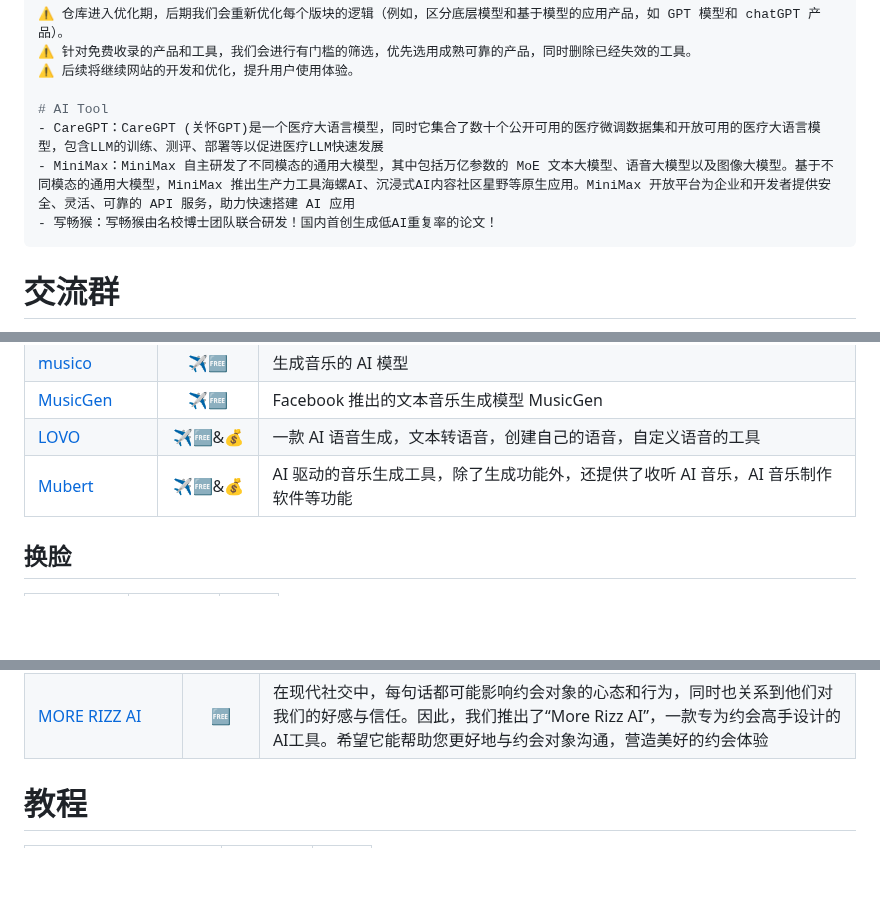
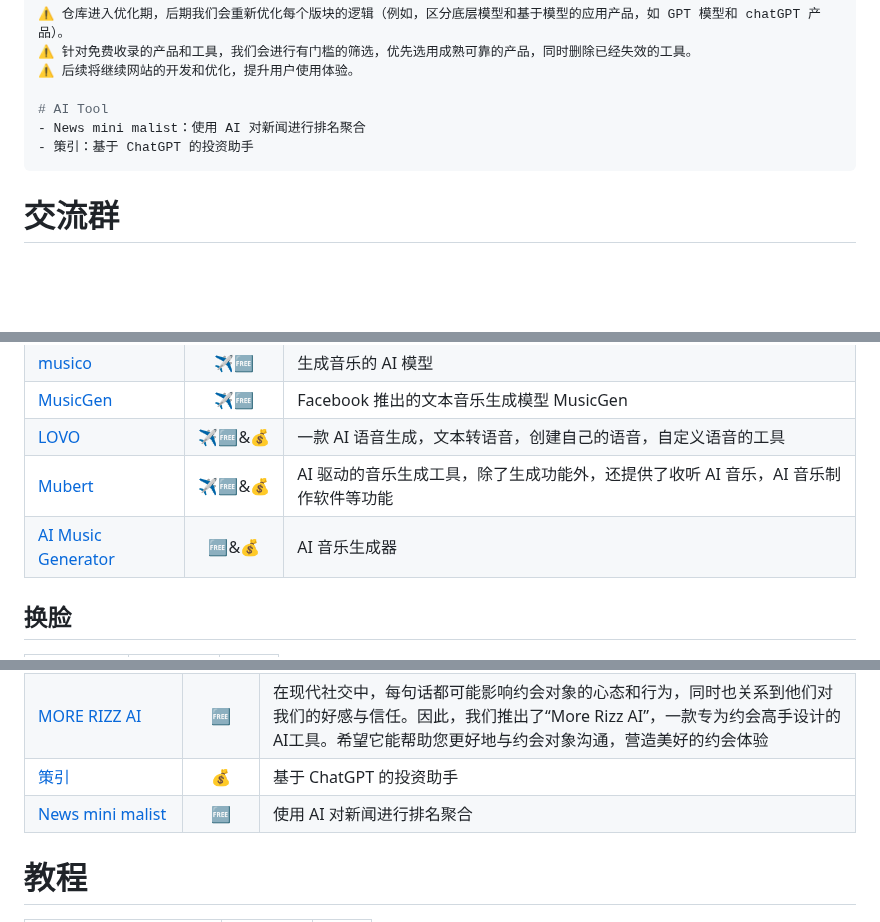
Before and after one commit to Eternaldeath/AIProductHome, a Markdown page: README.md, 3 parts joined by grey strips. Drawn GitHub-style; blank space fills up the shorter version.

Commit message:
本周更新

````diff
--- a/README.md
+++ b/README.md
@@ -41,9 +41,8 @@
 ⚠️ 后续将继续网站的开发和优化，提升用户使用体验。
 
 # AI Tool
-- CareGPT：CareGPT (关怀GPT)是一个医疗大语言模型，同时它集合了数十个公开可用的医疗微调数据集和开放可用的医疗大语言模型，包含LLM的训练、测评、部署等以促进医疗LLM快速发展
-- MiniMax：MiniMax 自主研发了不同模态的通用大模型，其中包括万亿参数的 MoE 文本大模型、语音大模型以及图像大模型。基于不同模态的通用大模型，MiniMax 推出生产力工具海螺AI、沉浸式AI内容社区星野等原生应用。MiniMax 开放平台为企业和开发者提供安全、灵活、可靠的 API 服务，助力快速搭建 AI 应用
-- 写畅猴：写畅猴由名校博士团队联合研发！国内首创生成低AI重复率的论文！
+- News mini malist：使用 AI 对新闻进行排名聚合
+- 策引：基于 ChatGPT 的投资助手
 ```
 
 # 交流群
@@ -396,6 +395,7 @@
 |[MusicGen](https://huggingface.co/spaces/facebook/MusicGen)|✈️🆓|Facebook 推出的文本音乐生成模型 MusicGen|
 |[LOVO](https://lovo.ai/)|✈️🆓&💰|一款 AI 语音生成，文本转语音，创建自己的语音，自定义语音的工具|
 |[Mubert](https://mubert.com/)|✈️🆓&💰|AI 驱动的音乐生成工具，除了生成功能外，还提供了收听 AI 音乐，AI 音乐制作软件等功能|
+|[AI Music Generator](https://xaaimusic.com/)|🆓&💰|AI 音乐生成器|
 ## 换脸
 |产品名称|相关信息|备注|
 |-|:-:|-|
@@ -442,6 +442,8 @@
 |[Chatgpt Server](https://xiaoxuan6.github.io/chatgpt-server/free-accounts.html)|✈️🆓🔓|该网站收集一些免费的 chatgpt 账号提供用户使用，但是并不稳定|
 |[虚拟小镇](https://reverie.herokuapp.com/arXiv_Demo/)|✈️🆓|由 AI 驱动的虚拟小镇，上面生活了 25 个智能体<br>📃[Generative Agents: Interactive Simulacra of Human Behavior](https://arxiv.org/pdf/2304.03442v1)|
 |[MORE RIZZ AI](https://more-rizzai.com/)|🆓|在现代社交中，每句话都可能影响约会对象的心态和行为，同时也关系到他们对我们的好感与信任。因此，我们推出了“More Rizz AI”，一款专为约会高手设计的AI工具。希望它能帮助您更好地与约会对象沟通，营造美好的约会体验|
+|[策引](https://www.myinvestpilot.com/pricing)|💰|基于 ChatGPT 的投资助手|
+|[News mini malist](https://www.newsminimalist.com/)|🆓|使用 AI 对新闻进行排名聚合|
 
 # 教程
 
````
Also changed, not shown: other parts of README.md (+1 -1 lines).
